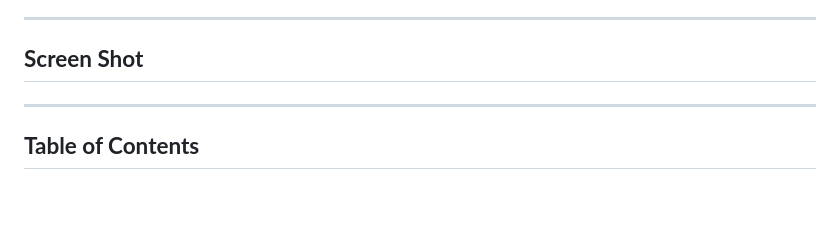
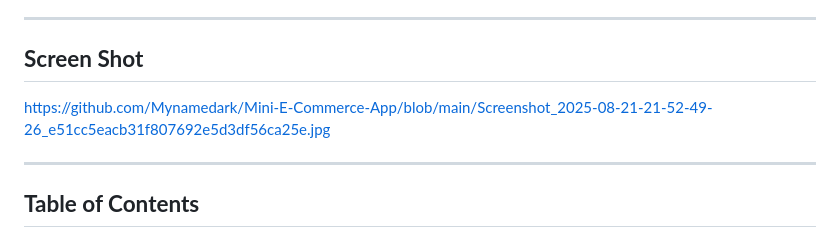
Before and after one commit to Mynamedark/Mini-E-Commerce-App, a Markdown page: README.md, the part around the change. Drawn GitHub-style; blank space fills up the shorter version.

```diff
--- a/README.md
+++ b/README.md
@@ -4,6 +4,7 @@ A Flutter-based e-commerce application with Firebase backend support. The app su
 
 ---
 ## **Screen Shot**
+https://github.com/Mynamedark/Mini-E-Commerce-App/blob/main/Screenshot_2025-08-21-21-52-49-26_e51cc5eacb31f807692e5d3df56ca25e.jpg
 
 ---
 ## **Table of Contents**
```
